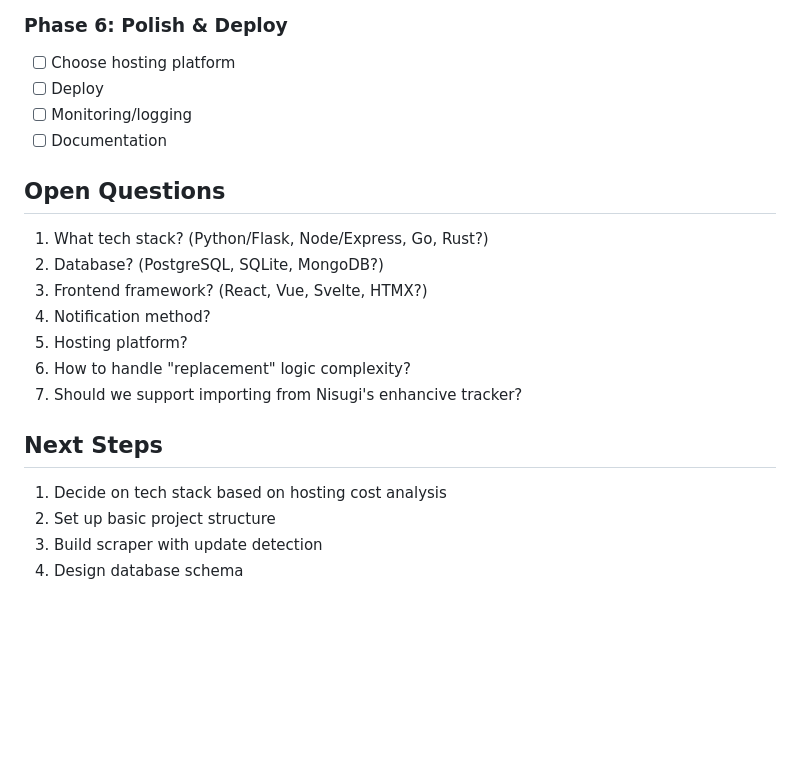
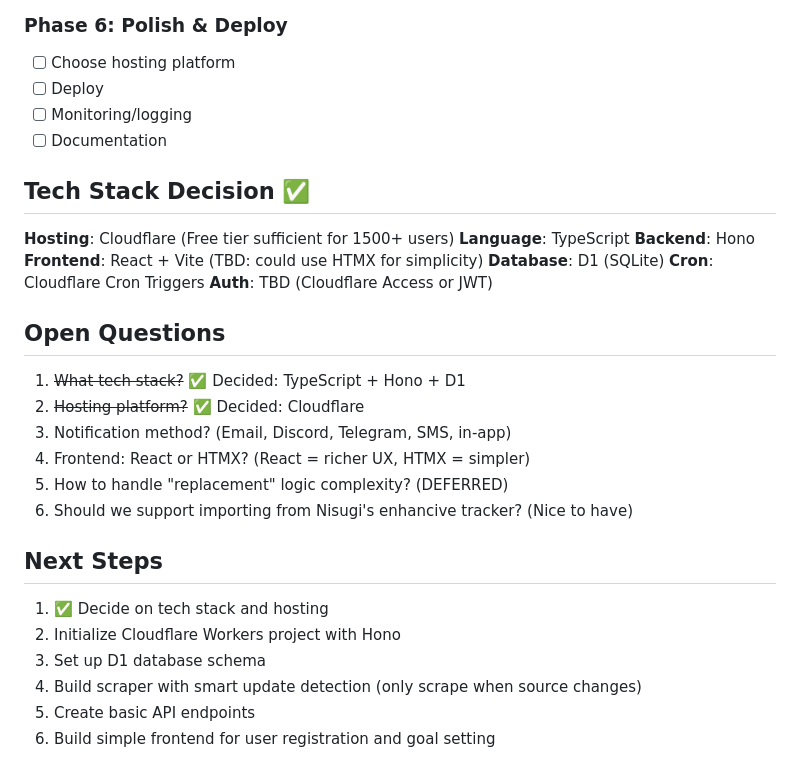
Before and after one commit to Buckwheet/GS4-EnhanciveShopper, a Markdown page: PLANNING.md, the part around the change. GitHub-like rendering; blank space fills up the shorter version.

```diff
--- a/PLANNING.md
+++ b/PLANNING.md
@@ -114,17 +114,28 @@ Create a web application that monitors GemStone IV player shop listings and aler
 - [ ] Monitoring/logging
 - [ ] Documentation
 
+## Tech Stack Decision ✅
+
+**Hosting**: Cloudflare (Free tier sufficient for 1500+ users)
+**Language**: TypeScript
+**Backend**: Hono
+**Frontend**: React + Vite (TBD: could use HTMX for simplicity)
+**Database**: D1 (SQLite)
+**Cron**: Cloudflare Cron Triggers
+**Auth**: TBD (Cloudflare Access or JWT)
+
 ## Open Questions
-1. What tech stack? (Python/Flask, Node/Express, Go, Rust?)
-2. Database? (PostgreSQL, SQLite, MongoDB?)
-3. Frontend framework? (React, Vue, Svelte, HTMX?)
-4. Notification method?
-5. Hosting platform?
-6. How to handle "replacement" logic complexity?
-7. Should we support importing from Nisugi's enhancive tracker?
+1. ~~What tech stack?~~ ✅ Decided: TypeScript + Hono + D1
+2. ~~Hosting platform?~~ ✅ Decided: Cloudflare
+3. Notification method? (Email, Discord, Telegram, SMS, in-app)
+4. Frontend: React or HTMX? (React = richer UX, HTMX = simpler)
+5. How to handle "replacement" logic complexity? (DEFERRED)
+6. Should we support importing from Nisugi's enhancive tracker? (Nice to have)
 
 ## Next Steps
-1. Decide on tech stack based on hosting cost analysis
-2. Set up basic project structure
-3. Build scraper with update detection
-4. Design database schema
+1. ✅ Decide on tech stack and hosting
+2. Initialize Cloudflare Workers project with Hono
+3. Set up D1 database schema
+4. Build scraper with smart update detection (only scrape when source changes)
+5. Create basic API endpoints
+6. Build simple frontend for user registration and goal setting
```
Also changed, not shown: HOSTING.md (+49 -7 lines).
